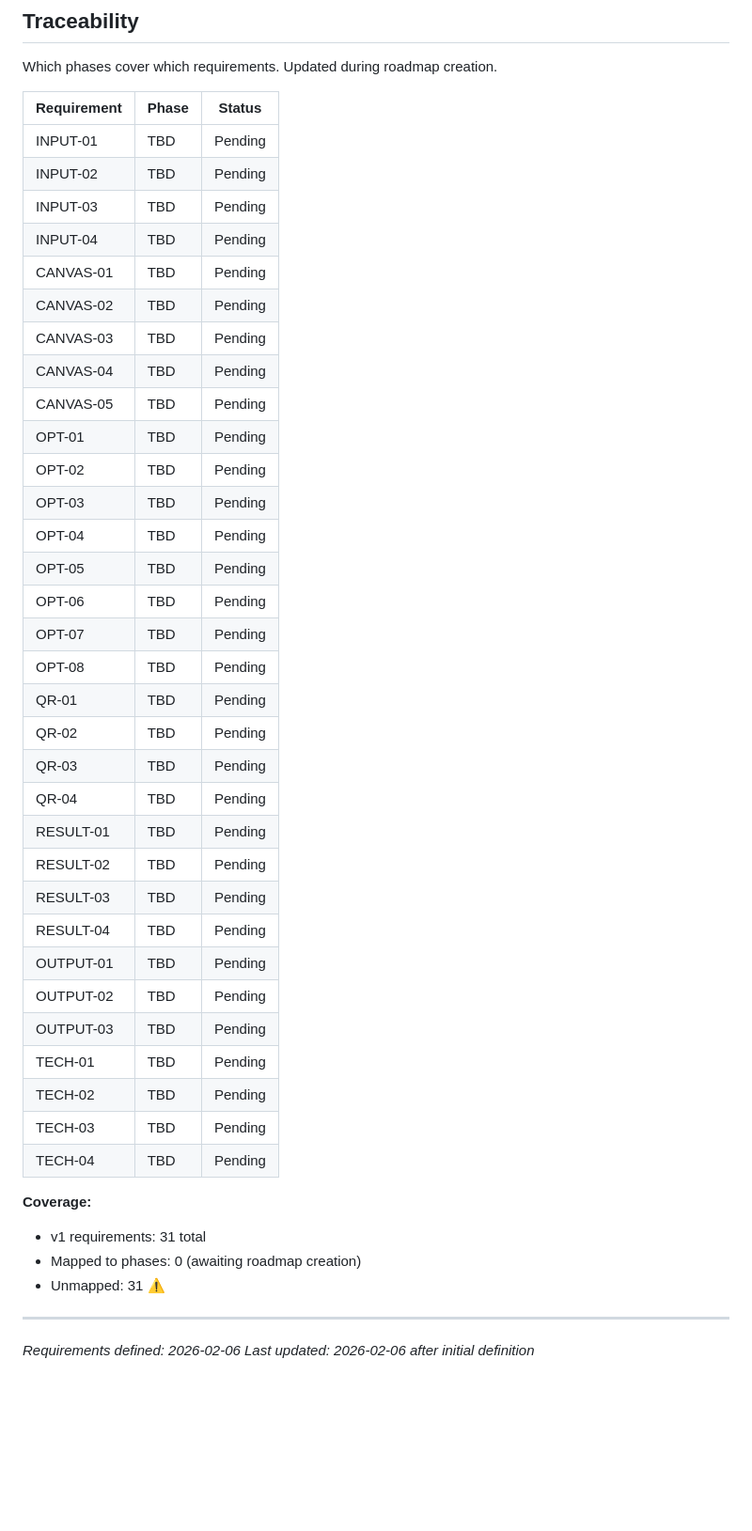
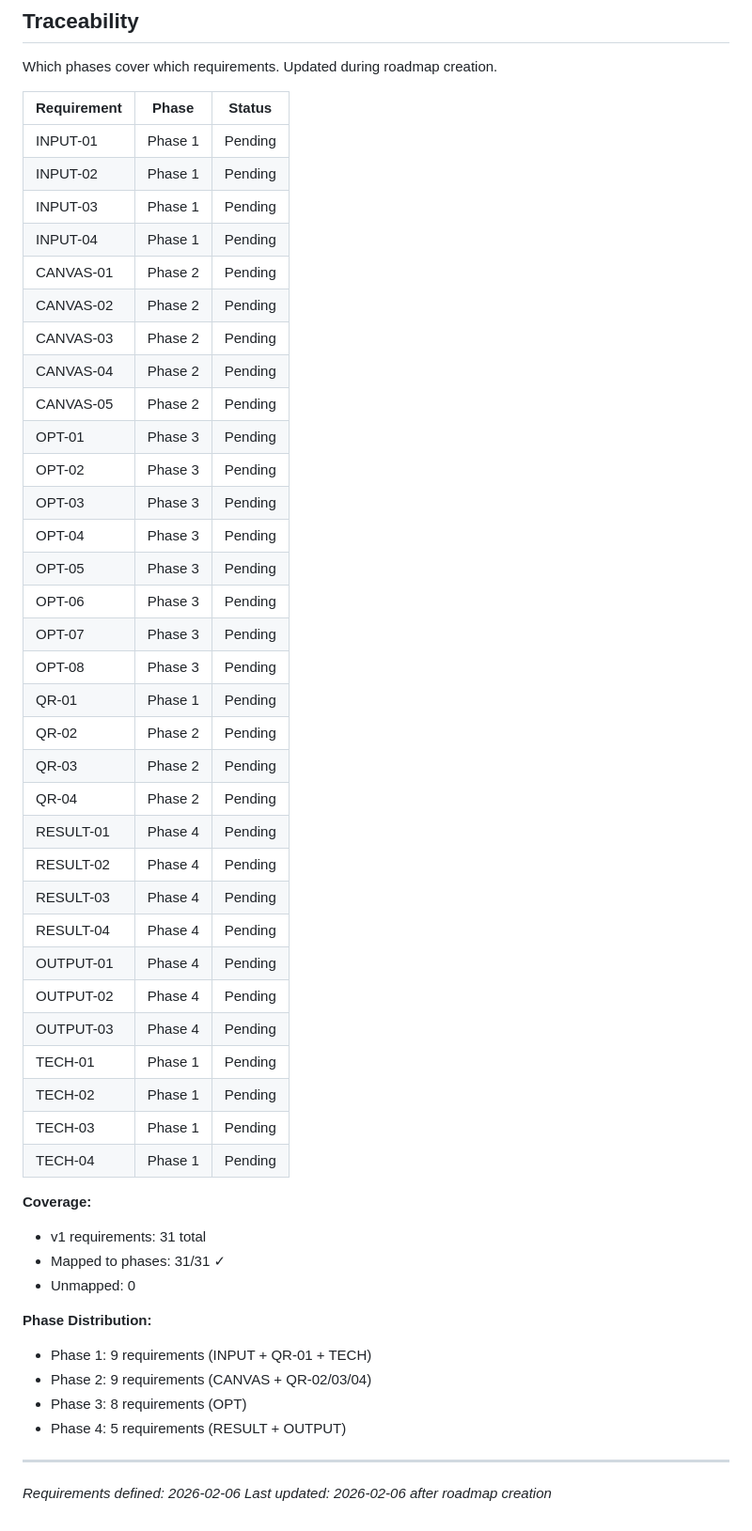
Before and after one commit to baxerus/Artistic-QR-Code-Generator, a Markdown page: .planning/REQUIREMENTS.md, the part around the change. Shown at 94% size. Drawn GitHub-style; blank space fills up the shorter version.

```diff
--- a/.planning/REQUIREMENTS.md
+++ b/.planning/REQUIREMENTS.md
@@ -107,44 +107,50 @@ Which phases cover which requirements. Updated during roadmap creation.
 
 | Requirement | Phase | Status |
 |-------------|-------|--------|
-| INPUT-01 | TBD | Pending |
-| INPUT-02 | TBD | Pending |
-| INPUT-03 | TBD | Pending |
-| INPUT-04 | TBD | Pending |
-| CANVAS-01 | TBD | Pending |
-| CANVAS-02 | TBD | Pending |
-| CANVAS-03 | TBD | Pending |
-| CANVAS-04 | TBD | Pending |
-| CANVAS-05 | TBD | Pending |
-| OPT-01 | TBD | Pending |
-| OPT-02 | TBD | Pending |
-| OPT-03 | TBD | Pending |
-| OPT-04 | TBD | Pending |
-| OPT-05 | TBD | Pending |
-| OPT-06 | TBD | Pending |
-| OPT-07 | TBD | Pending |
-| OPT-08 | TBD | Pending |
-| QR-01 | TBD | Pending |
-| QR-02 | TBD | Pending |
-| QR-03 | TBD | Pending |
-| QR-04 | TBD | Pending |
-| RESULT-01 | TBD | Pending |
-| RESULT-02 | TBD | Pending |
-| RESULT-03 | TBD | Pending |
-| RESULT-04 | TBD | Pending |
-| OUTPUT-01 | TBD | Pending |
-| OUTPUT-02 | TBD | Pending |
-| OUTPUT-03 | TBD | Pending |
-| TECH-01 | TBD | Pending |
-| TECH-02 | TBD | Pending |
-| TECH-03 | TBD | Pending |
-| TECH-04 | TBD | Pending |
+| INPUT-01 | Phase 1 | Pending |
+| INPUT-02 | Phase 1 | Pending |
+| INPUT-03 | Phase 1 | Pending |
+| INPUT-04 | Phase 1 | Pending |
+| CANVAS-01 | Phase 2 | Pending |
+| CANVAS-02 | Phase 2 | Pending |
+| CANVAS-03 | Phase 2 | Pending |
+| CANVAS-04 | Phase 2 | Pending |
+| CANVAS-05 | Phase 2 | Pending |
+| OPT-01 | Phase 3 | Pending |
+| OPT-02 | Phase 3 | Pending |
+| OPT-03 | Phase 3 | Pending |
+| OPT-04 | Phase 3 | Pending |
+| OPT-05 | Phase 3 | Pending |
+| OPT-06 | Phase 3 | Pending |
+| OPT-07 | Phase 3 | Pending |
+| OPT-08 | Phase 3 | Pending |
+| QR-01 | Phase 1 | Pending |
+| QR-02 | Phase 2 | Pending |
+| QR-03 | Phase 2 | Pending |
+| QR-04 | Phase 2 | Pending |
+| RESULT-01 | Phase 4 | Pending |
+| RESULT-02 | Phase 4 | Pending |
+| RESULT-03 | Phase 4 | Pending |
+| RESULT-04 | Phase 4 | Pending |
+| OUTPUT-01 | Phase 4 | Pending |
+| OUTPUT-02 | Phase 4 | Pending |
+| OUTPUT-03 | Phase 4 | Pending |
+| TECH-01 | Phase 1 | Pending |
+| TECH-02 | Phase 1 | Pending |
+| TECH-03 | Phase 1 | Pending |
+| TECH-04 | Phase 1 | Pending |
 
 **Coverage:**
 - v1 requirements: 31 total
-- Mapped to phases: 0 (awaiting roadmap creation)
-- Unmapped: 31 ⚠️
+- Mapped to phases: 31/31 ✓
+- Unmapped: 0
+
+**Phase Distribution:**
+- Phase 1: 9 requirements (INPUT + QR-01 + TECH)
+- Phase 2: 9 requirements (CANVAS + QR-02/03/04)
+- Phase 3: 8 requirements (OPT)
+- Phase 4: 5 requirements (RESULT + OUTPUT)
 
 ---
 *Requirements defined: 2026-02-06*
-*Last updated: 2026-02-06 after initial definition*
+*Last updated: 2026-02-06 after roadmap creation*
```
Also changed, not shown: .planning/ROADMAP.md (added, +98 -0 lines), .planning/STATE.md (added, +75 -0 lines).
